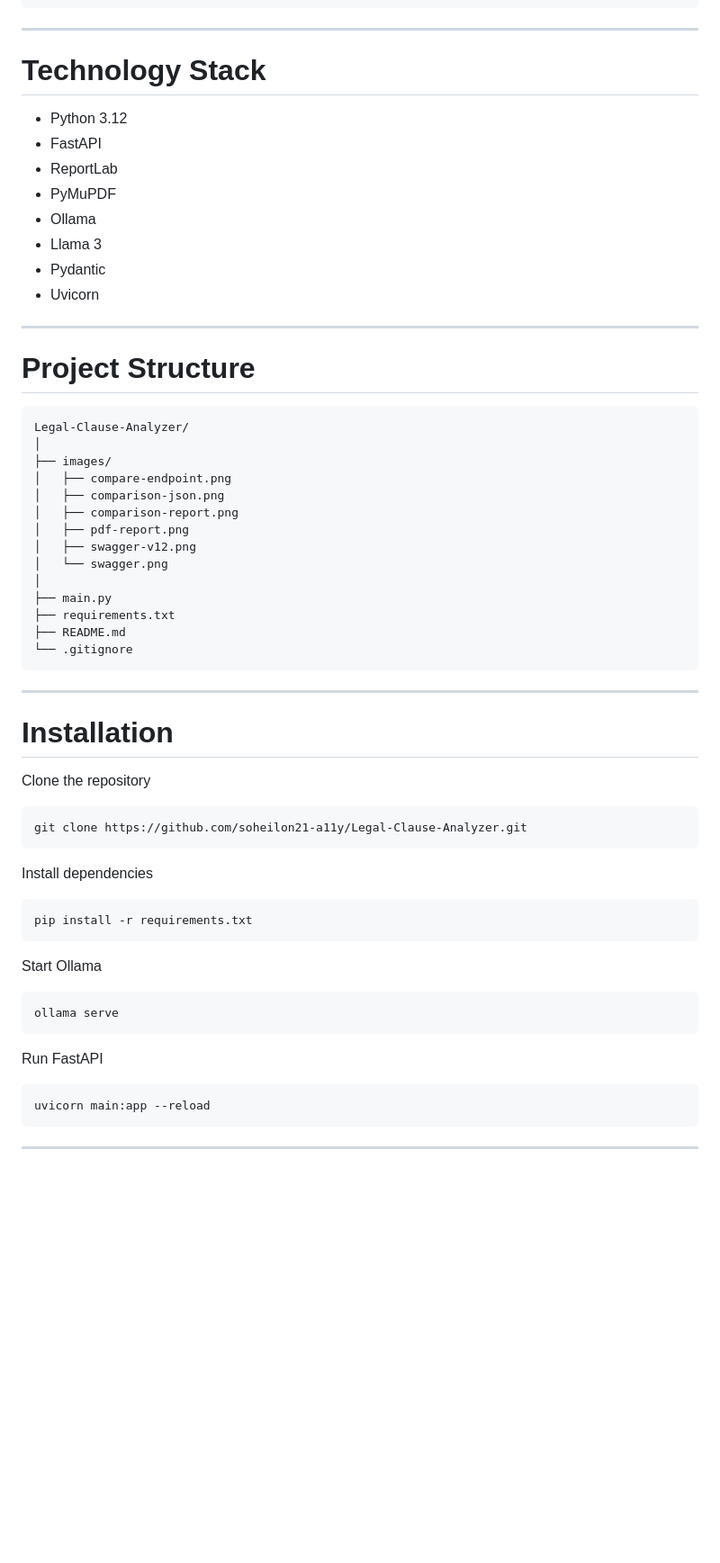
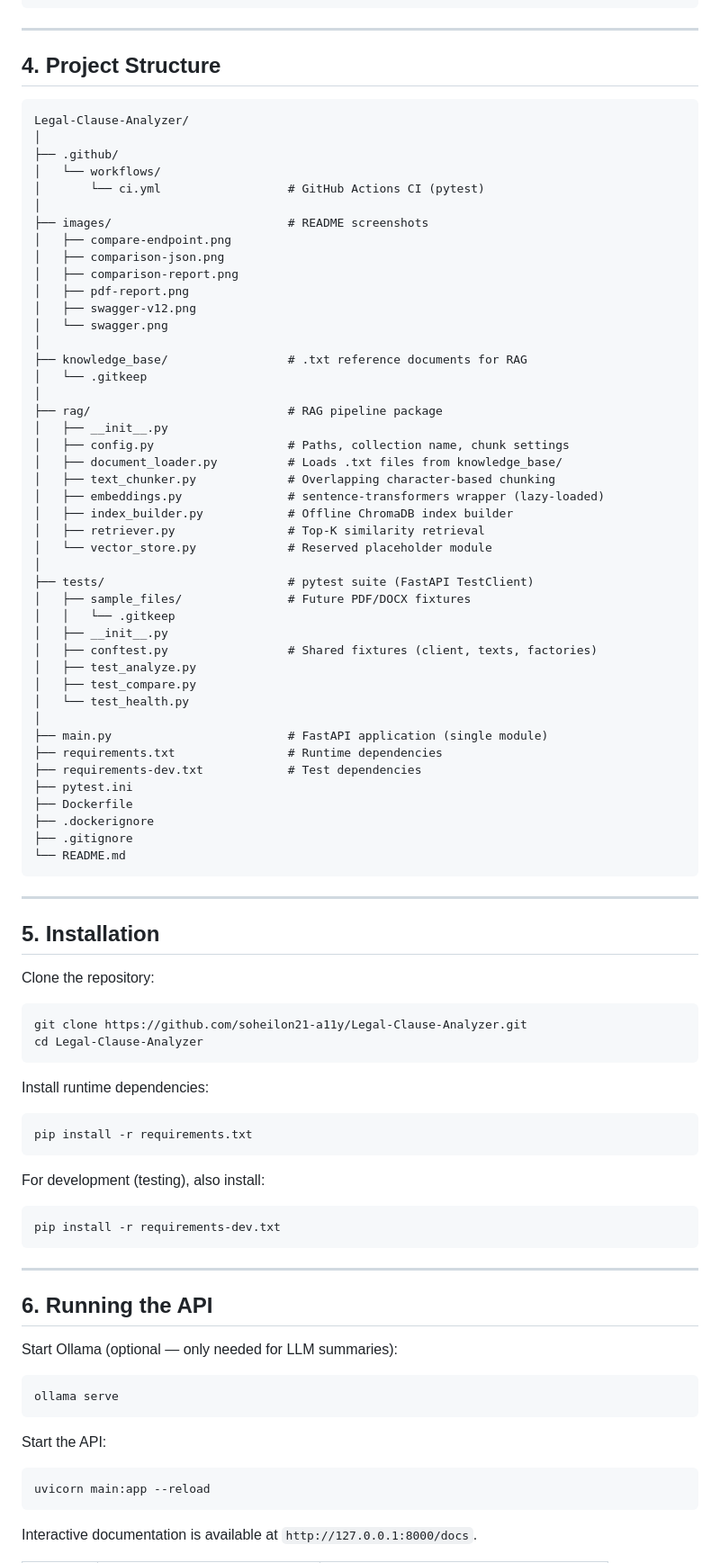
Before and after one commit to soheilon21-a11y/Legal-Clause-Analyzer, a Markdown page: README.md, the part around one of its changes. Shown at 90% size. GitHub-like rendering; blank space fills up the shorter version.

Commit message:
Improve project documentation

````diff
--- a/README.md
+++ b/README.md
@@ -141,25 +64,16 @@ Automatically generated professional comparison report.
 
 ---
 
-# Technology Stack
-
-- Python 3.12
-- FastAPI
-- ReportLab
-- PyMuPDF
-- Ollama
-- Llama 3
-- Pydantic
-- Uvicorn
-
----
-
-# Project Structure
+## 4. Project Structure
 
 ```
 Legal-Clause-Analyzer/
 │
-├── images/
+├── .github/
+│   └── workflows/
+│       └── ci.yml                  # GitHub Actions CI (pytest)
+│
+├── images/                         # README screenshots
 │   ├── compare-endpoint.png
 │   ├── comparison-json.png
 │   ├── comparison-report.png
@@ -167,39 +81,76 @@ Legal-Clause-Analyzer/
 │   ├── swagger-v12.png
 │   └── swagger.png
 │
-├── main.py
-├── requirements.txt
-├── README.md
-└── .gitignore
+├── knowledge_base/                 # .txt reference documents for RAG
+│   └── .gitkeep
+│
+├── rag/                            # RAG pipeline package
+│   ├── __init__.py
+│   ├── config.py                   # Paths, collection name, chunk settings
+│   ├── document_loader.py          # Loads .txt files from knowledge_base/
+│   ├── text_chunker.py             # Overlapping character-based chunking
+│   ├── embeddings.py               # sentence-transformers wrapper (lazy-loaded)
+│   ├── index_builder.py            # Offline ChromaDB index builder
+│   ├── retriever.py                # Top-K similarity retrieval
+│   └── vector_store.py             # Reserved placeholder module
+│
+├── tests/                          # pytest suite (FastAPI TestClient)
+│   ├── sample_files/               # Future PDF/DOCX fixtures
+│   │   └── .gitkeep
+│   ├── __init__.py
+│   ├── conftest.py                 # Shared fixtures (client, texts, factories)
+│   ├── test_analyze.py
+│   ├── test_compare.py
+│   └── test_health.py
+│
+├── main.py                         # FastAPI application (single module)
+├── requirements.txt                # Runtime dependencies
+├── requirements-dev.txt            # Test dependencies
+├── pytest.ini
+├── Dockerfile
+├── .dockerignore
+├── .gitignore
+└── README.md
 ```
 
 ---
 
-# Installation
+## 5. Installation
 
-Clone the repository
+Clone the repository:
 
 ```bash
 git clone https://github.com/soheilon21-a11y/Legal-Clause-Analyzer.git
+cd Legal-Clause-Analyzer
 ```
 
-Install dependencies
+Install runtime dependencies:
 
 ```bash
 pip install -r requirements.txt
 ```
 
-Start Ollama
+For development (testing), also install:
+
+```bash
+pip install -r requirements-dev.txt
+```
+
+---
+
+## 6. Running the API
+
+Start Ollama (optional — only needed for LLM summaries):
 
 ```bash
 ollama serve
 ```
 
-Run FastAPI
+Start the API:
 
 ```bash
 uvicorn main:app --reload
 ```
 
----
+Interactive documentation is available at `http://127.0.0.1:8000/docs`.
 
````
Also changed, not shown: other parts of README.md (+169 -244 lines).
